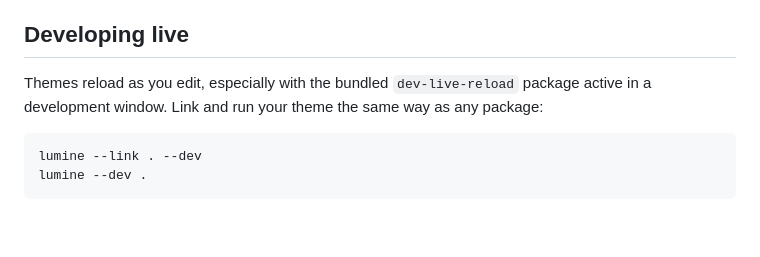
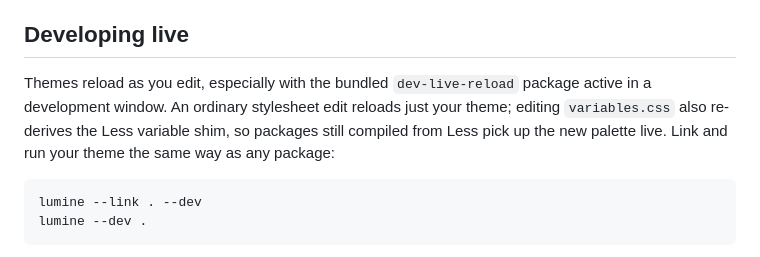
Before and after one commit to lumine-code/lumine-code.github.io, a Markdown page: docs/developing-for-lumine/developing-a-theme.md, the part around the change. Drawn GitHub-style; blank space fills up the shorter version.

Commit message:
Note that a theme variables edit recompiles Less consumers live

````diff
--- a/docs/developing-for-lumine/developing-a-theme.md
+++ b/docs/developing-for-lumine/developing-a-theme.md
@@ -165,7 +165,7 @@ Only for changes that alter the palette. Settings that rearrange the window rath
 
 ## Developing live
 
-Themes reload as you edit, especially with the bundled `dev-live-reload` package active in a development window. Link and run your theme the same way as any package:
+Themes reload as you edit, especially with the bundled `dev-live-reload` package active in a development window. An ordinary stylesheet edit reloads just your theme; editing `variables.css` also re-derives the Less variable shim, so packages still compiled from Less pick up the new palette live. Link and run your theme the same way as any package:
 
 ```sh
 lumine --link . --dev
````
